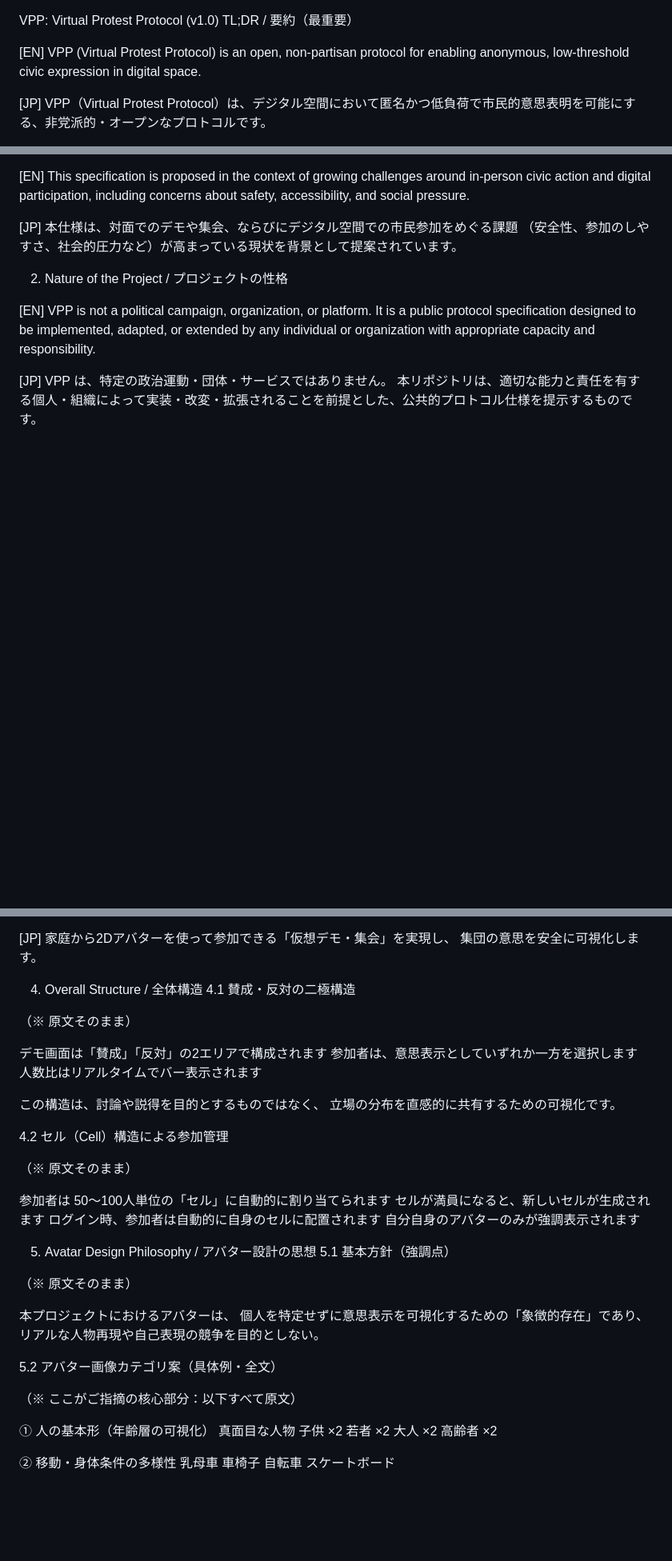
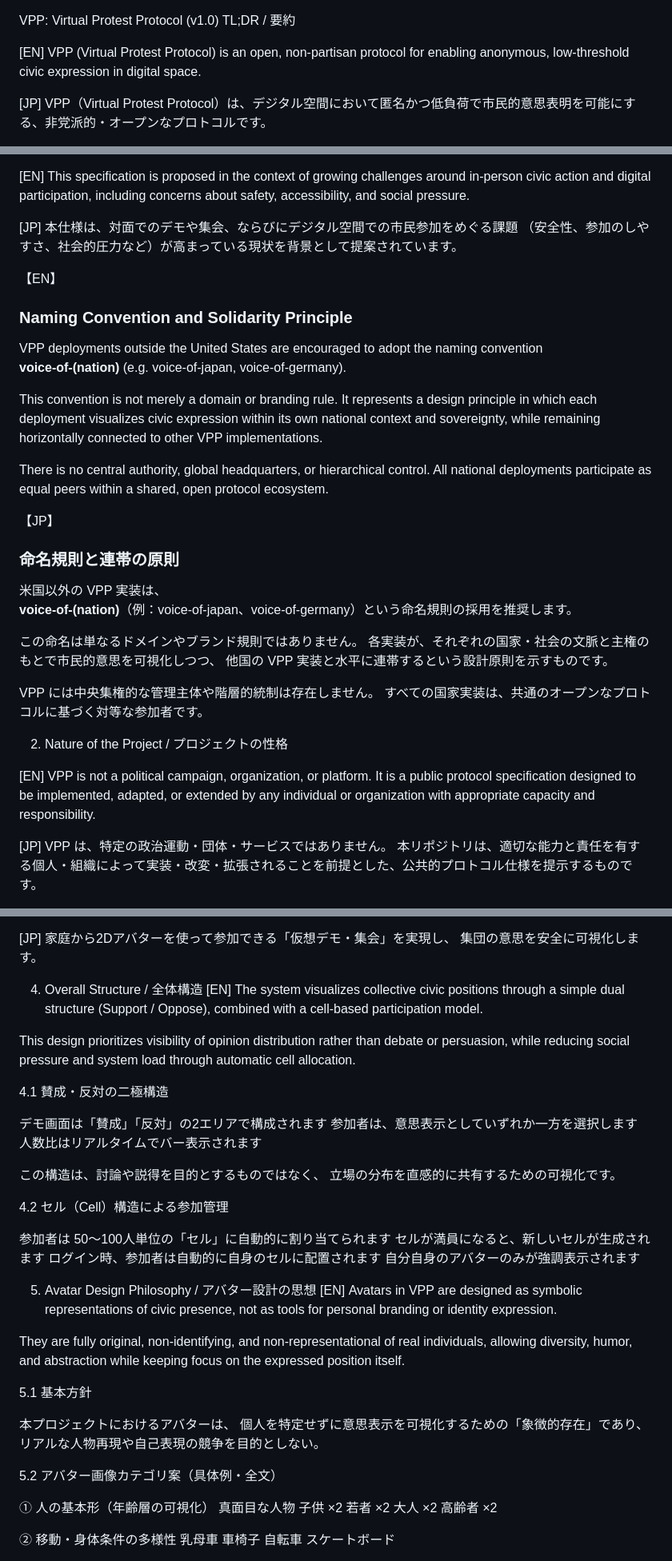
Before and after one commit to voice-of-japan/Virtual-Protest-Protocol, a Markdown page: README.md, 3 parts joined by grey strips. Shown at 80% size. Rendered like a GitHub page; blank space fills up the shorter version.

```diff
--- a/README.md
+++ b/README.md
@@ -1,5 +1,5 @@
 VPP: Virtual Protest Protocol (v1.0)
-TL;DR / 要約（最重要）
+TL;DR / 要約
 
 [EN]
 VPP (Virtual Protest Protocol) is an open, non-partisan protocol for enabling anonymous, low-threshold civic expression in digital space.
@@ -22,6 +22,34 @@ This specification is proposed in the context of growing challenges around in-pe
 [JP]
 本仕様は、対面でのデモや集会、ならびにデジタル空間での市民参加をめぐる課題
 （安全性、参加のしやすさ、社会的圧力など）が高まっている現状を背景として提案されています。
+
+【EN】
+### Naming Convention and Solidarity Principle
+
+VPP deployments outside the United States are encouraged to adopt the naming convention
+**voice-of-(nation)** (e.g. voice-of-japan, voice-of-germany).
+
+This convention is not merely a domain or branding rule.
+It represents a design principle in which each deployment visualizes civic expression
+within its own national context and sovereignty,
+while remaining horizontally connected to other VPP implementations.
+
+There is no central authority, global headquarters, or hierarchical control.
+All national deployments participate as equal peers
+within a shared, open protocol ecosystem.
+
+【JP】
+### 命名規則と連帯の原則
+
+米国以外の VPP 実装は、
+**voice-of-(nation)**（例：voice-of-japan、voice-of-germany）という命名規則の採用を推奨します。
+
+この命名は単なるドメインやブランド規則ではありません。
+各実装が、それぞれの国家・社会の文脈と主権のもとで市民的意思を可視化しつつ、
+他国の VPP 実装と水平に連帯するという設計原則を示すものです。
+
+VPP には中央集権的な管理主体や階層的統制は存在しません。
+すべての国家実装は、共通のオープンなプロトコルに基づく対等な参加者です。
 
 2. Nature of the Project / プロジェクトの性格
 
@@ -52,9 +80,14 @@ Realizing "Virtual Demos" where individuals can participate from home using 2D a
 集団の意思を安全に可視化します。
 
 4. Overall Structure / 全体構造
+[EN]
+The system visualizes collective civic positions through a simple dual structure
+(Support / Oppose), combined with a cell-based participation model.
+
+This design prioritizes visibility of opinion distribution rather than debate or persuasion,
+while reducing social pressure and system load through automatic cell allocation.
+
 4.1 賛成・反対の二極構造
-
-（※ 原文そのまま）
 
 デモ画面は「賛成」「反対」の2エリアで構成されます
 参加者は、意思表示としていずれか一方を選択します
@@ -65,25 +98,26 @@ Realizing "Virtual Demos" where individuals can participate from home using 2D a
 
 4.2 セル（Cell）構造による参加管理
 
-（※ 原文そのまま）
-
 参加者は 50〜100人単位の「セル」に自動的に割り当てられます
 セルが満員になると、新しいセルが生成されます
 ログイン時、参加者は自動的に自身のセルに配置されます
 自分自身のアバターのみが強調表示されます
 
 5. Avatar Design Philosophy / アバター設計の思想
-5.1 基本方針（強調点）
+[EN]
+Avatars in VPP are designed as symbolic representations of civic presence,
+not as tools for personal branding or identity expression.
 
-（※ 原文そのまま）
+They are fully original, non-identifying, and non-representational of real individuals,
+allowing diversity, humor, and abstraction while keeping focus on the expressed position itself.
+
+5.1 基本方針
 
 本プロジェクトにおけるアバターは、
 個人を特定せずに意思表示を可視化するための「象徴的存在」であり、
 リアルな人物再現や自己表現の競争を目的としない。
 
 5.2 アバター画像カテゴリ案（具体例・全文）
-
-（※ ここがご指摘の核心部分：以下すべて原文）
 
 ① 人の基本形（年齢層の可視化）
 真面目な人物
```
Also changed, not shown: other parts of README.md (+6 -1 lines).
